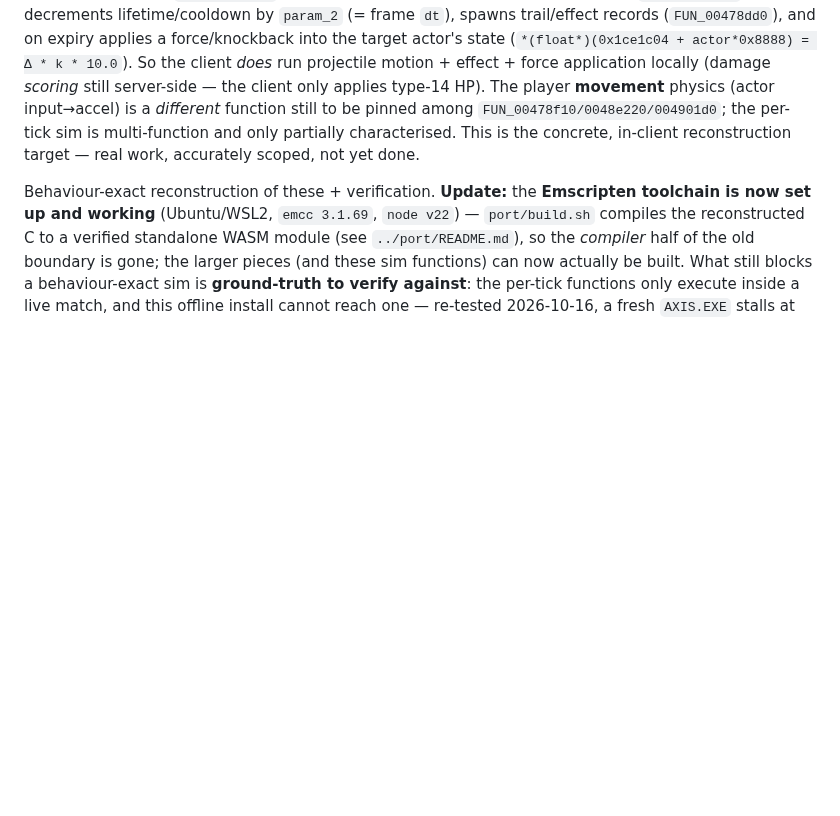
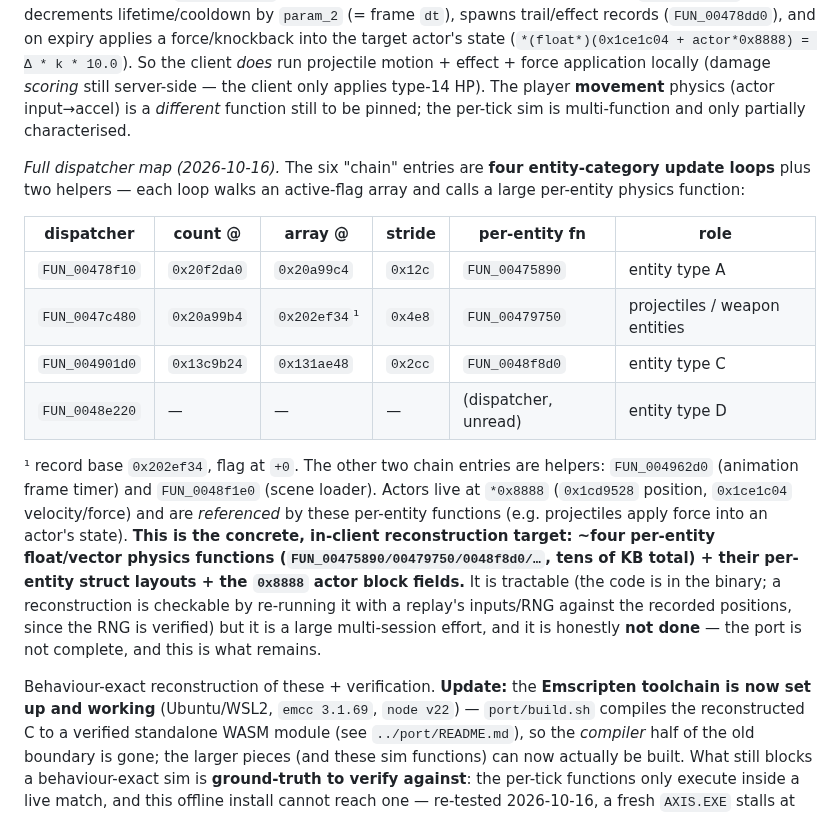
Before and after one commit to reikop/axis-web, a Markdown page: docs/SPEC.md, the part around the change. GitHub-like rendering; blank space fills up the shorter version.

Commit message:
spec: full per-tick sim dispatcher map — the concrete remaining reconstruction target
Document the complete architecture of the client's per-tick simulation: four
entity-category update loops, each a dispatcher that walks an active-flag array
and calls a large per-entity physics function —
  FUN_00478f10 -> FUN_00475890 (stride 0x12c)
  FUN_0047c480 -> FUN_00479750 (projectiles, stride 0x4e8)
  FUN_004901d0 -> FUN_0048f8d0 (stride 0x2cc)
  FUN_0048e220 -> (unread)
plus two helpers (FUN_004962d0 animation timer, FUN_0048f1e0 scene loader).
Actors live at *0x8888 and are referenced by these per-entity functions.

This is the concrete in-client reconstruction target: ~four per-entity
float/vector physics functions (tens of KB) + their struct layouts + the actor
state block. Tractable (code is in the binary; verifiable by replaying a match's
inputs/RNG vs recorded positions, RNG already verified) but a large multi-session
effort, honestly not done. The port is not complete; this is precisely what
remains.

Co-Authored-By: Claude Opus 4.8 <noreply@anthropic.com>

```diff
--- a/docs/SPEC.md
+++ b/docs/SPEC.md
@@ -689,9 +689,28 @@ spawns trail/effect records (`FUN_00478dd0`), and on expiry applies a force/knoc
 target actor's state (`*(float*)(0x1ce1c04 + actor*0x8888) = Δ * k * 10.0`). So the client *does*
 run projectile motion + effect + force application locally (damage *scoring* still server-side — the
 client only applies type-14 HP). The player **movement** physics (actor input→accel) is a *different*
-function still to be pinned among `FUN_00478f10/0048e220/004901d0`; the per-tick sim is multi-function
-and only partially characterised. This is the concrete, in-client reconstruction target — real work,
-accurately scoped, not yet done.
+function still to be pinned; the per-tick sim is multi-function and only partially characterised.
+
+*Full dispatcher map (2026-10-16).* The six "chain" entries are **four entity-category update loops**
+plus two helpers — each loop walks an active-flag array and calls a large per-entity physics
+function:
+
+| dispatcher | count @ | array @ | stride | per-entity fn | role |
+|-----------|---------|---------|--------|---------------|------|
+| `FUN_00478f10` | `0x20f2da0` | `0x20a99c4` | `0x12c` | `FUN_00475890` | entity type A |
+| `FUN_0047c480` | `0x20a99b4` | `0x202ef34`¹ | `0x4e8` | `FUN_00479750` | projectiles / weapon entities |
+| `FUN_004901d0` | `0x13c9b24` | `0x131ae48` | `0x2cc` | `FUN_0048f8d0` | entity type C |
+| `FUN_0048e220` | — | — | — | (dispatcher, unread) | entity type D |
+
+¹ record base `0x202ef34`, flag at `+0`. The other two chain entries are helpers: `FUN_004962d0`
+(animation frame timer) and `FUN_0048f1e0` (scene loader). Actors live at `*0x8888` (`0x1cd9528`
+position, `0x1ce1c04` velocity/force) and are *referenced* by these per-entity functions (e.g.
+projectiles apply force into an actor's state). **This is the concrete, in-client reconstruction
+target: ~four per-entity float/vector physics functions (`FUN_00475890/00479750/0048f8d0/…`, tens of
+KB total) + their per-entity struct layouts + the `0x8888` actor block fields.** It is tractable
+(the code is in the binary; a reconstruction is checkable by re-running it with a replay's
+inputs/RNG against the recorded positions, since the RNG is verified) but it is a large multi-session
+effort, and it is honestly **not done** — the port is not complete, and this is what remains.
 
 Behaviour-exact reconstruction of these + verification. **Update:** the **Emscripten toolchain
 is now set up and working** (Ubuntu/WSL2, `emcc 3.1.69`, `node v22`) — `port/build.sh` compiles
```
